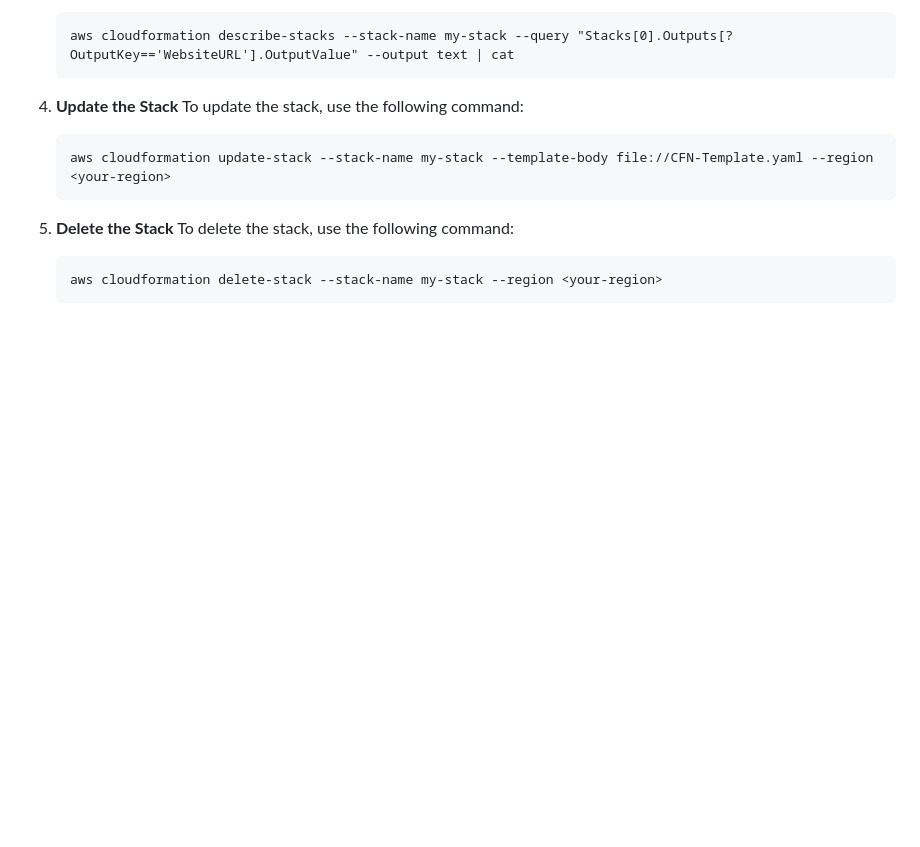
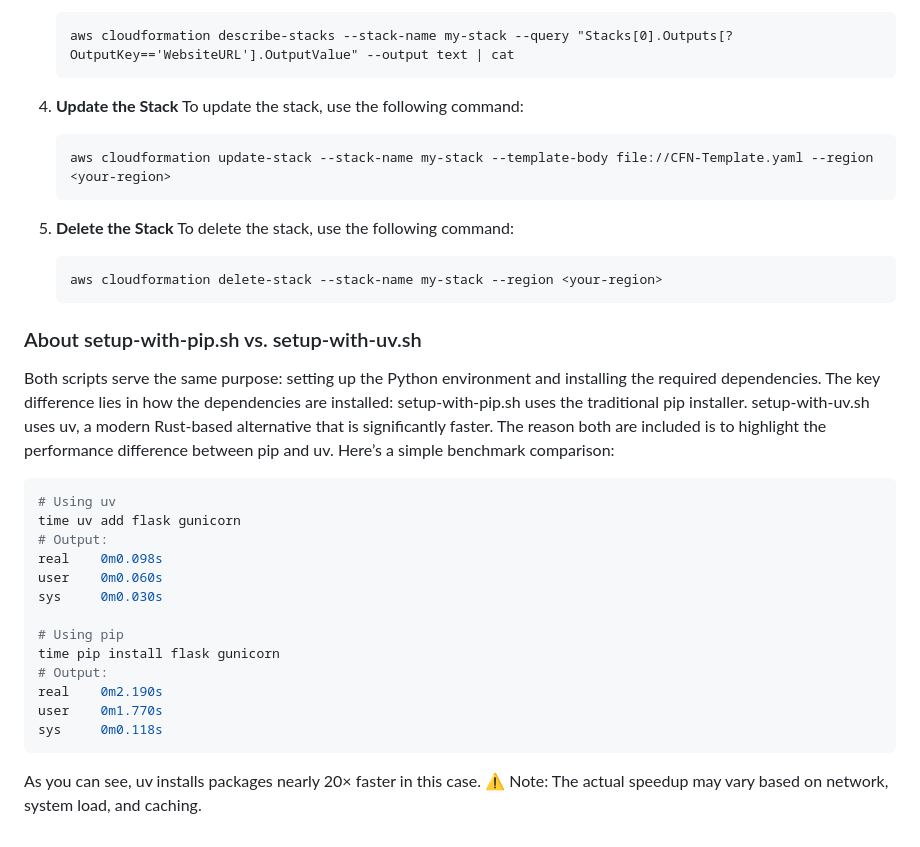
Before and after one commit to shahinam2/AWS-DevOps-Projects, a Markdown page: 02_Roman_Numerals_Converter_Application/README.md, the part around the change. Drawn GitHub-style; blank space fills up the shorter version.

Commit message:
Add comparison of setup-with-pip.sh and setup-with-uv.sh in README.md, highlighting performance differences in dependency installation

````diff
--- a/02_Roman_Numerals_Converter_Application/README.md
+++ b/02_Roman_Numerals_Converter_Application/README.md
@@ -91,3 +91,27 @@ Explanation of the files:
    ```sh
    aws cloudformation delete-stack --stack-name my-stack --region <your-region>
    ```
+
+### About setup-with-pip.sh vs. setup-with-uv.sh
+Both scripts serve the same purpose: setting up the Python environment and installing the required dependencies. The key difference lies in how the dependencies are installed:
+setup-with-pip.sh uses the traditional pip installer.
+setup-with-uv.sh uses uv, a modern Rust-based alternative that is significantly faster.
+The reason both are included is to highlight the performance difference between pip and uv.
+Here’s a simple benchmark comparison:
+```sh
+# Using uv
+time uv add flask gunicorn
+# Output:
+real    0m0.098s
+user    0m0.060s
+sys     0m0.030s
+
+# Using pip
+time pip install flask gunicorn
+# Output:
+real    0m2.190s
+user    0m1.770s
+sys     0m0.118s
+```
+As you can see, uv installs packages nearly 20× faster in this case.
+⚠️ Note: The actual speedup may vary based on network, system load, and caching.
````
